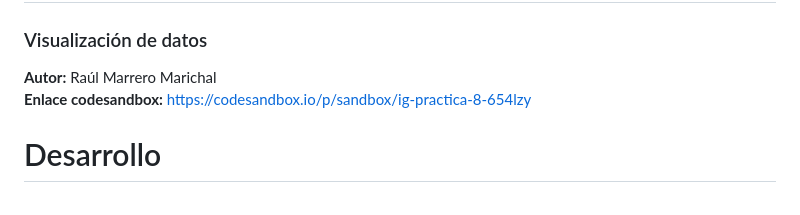
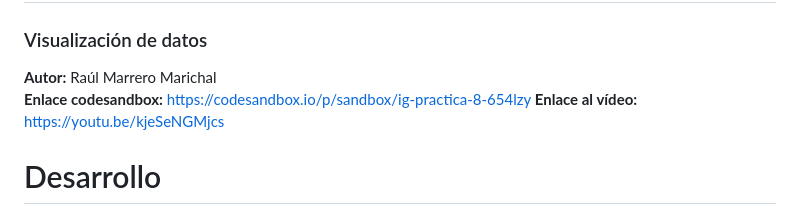
Before and after one commit to raulm1906/IG_P8_solarSystem2, a Markdown page: README.md, the part around the change. Drawn GitHub-style.

Commit message:
Añadido enlace al vídeo

```diff
--- a/README.md
+++ b/README.md
@@ -3,6 +3,7 @@
 
 **Autor:** Raúl Marrero Marichal
 **Enlace codesandbox:** https://codesandbox.io/p/sandbox/ig-practica-8-654lzy
+**Enlace al vídeo:** https://youtu.be/kjeSeNGMjcs
 
 # Desarrollo
 
```
